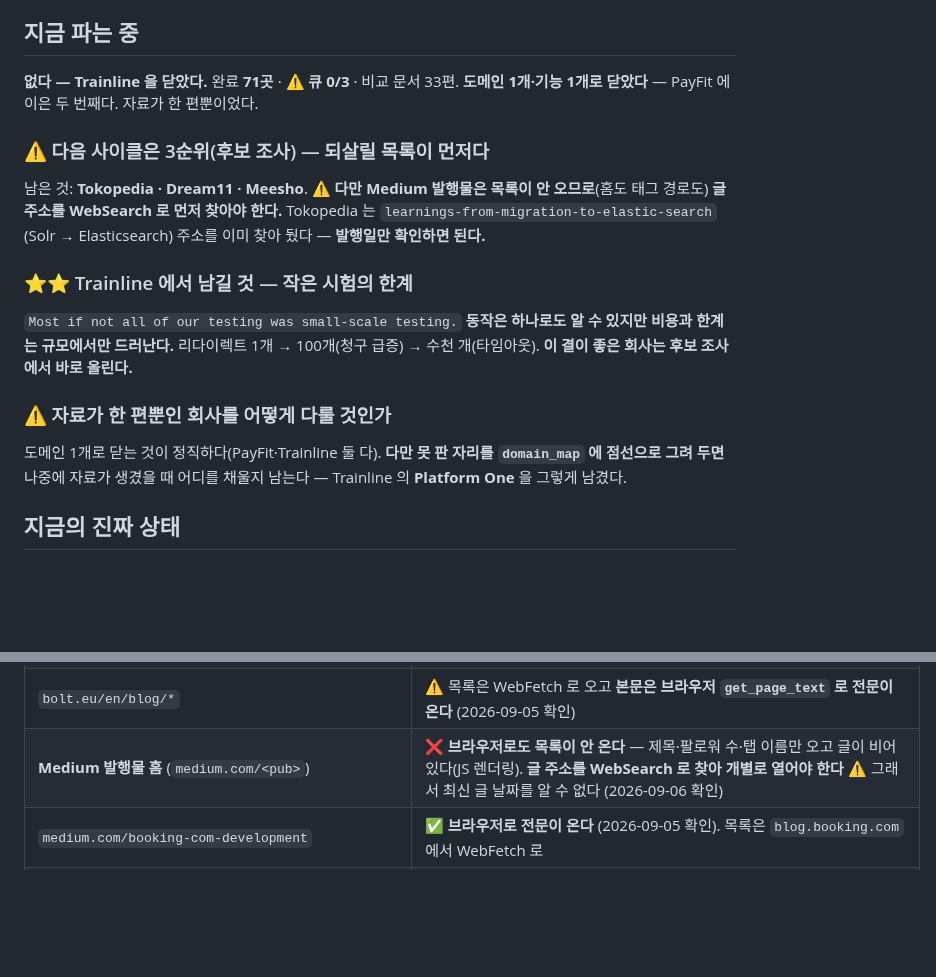
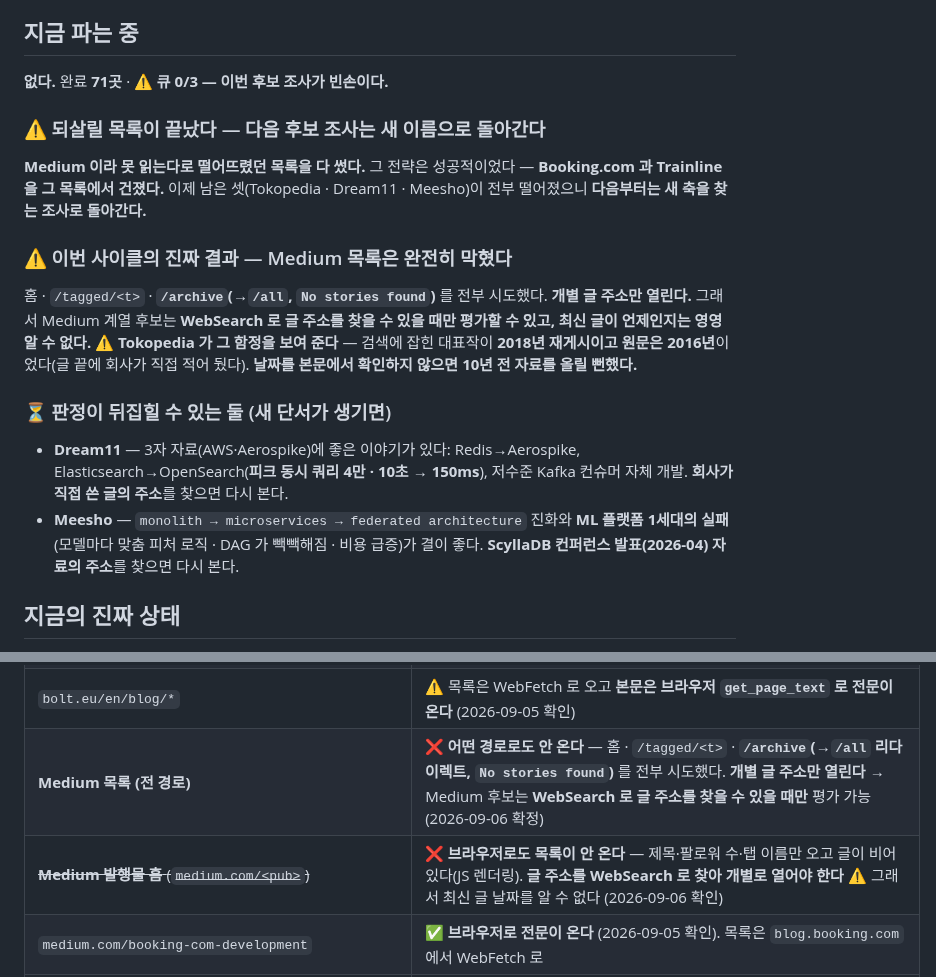
Before and after one commit to KWANHYUNKIM/jobseeker, a Markdown page: engine/state/STATE.md, 2 parts joined by grey strips. Drawn GitHub-style; blank space fills up the shorter version.

Commit message:
docs(reveng): 후보 조사 — 되살릴 목록을 소진하고 미디엄 목록 차단을 확정한다
Co-Authored-By: Claude Opus 5 (1M context) <noreply@anthropic.com>
Claude-Session: https://claude.ai/code/session_01Uz6aBACxQC9pVdztNBjeW8

```diff
--- a/engine/state/STATE.md
+++ b/engine/state/STATE.md
@@ -8,27 +8,31 @@
 
 ## 지금 파는 중
 
-**없다 — Trainline 을 닫았다.** 완료 **71곳** · ⚠️ **큐 0/3** · 비교 문서 33편.
-**도메인 1개·기능 1개로 닫았다** — PayFit 에 이은 두 번째다. 자료가 한 편뿐이었다.
+**없다.** 완료 **71곳** · ⚠️ **큐 0/3 — 이번 후보 조사가 빈손이다.**
 
-### ⚠️ 다음 사이클은 3순위(후보 조사) — 되살릴 목록이 먼저다
+### ⚠️ 되살릴 목록이 끝났다 — 다음 후보 조사는 새 이름으로 돌아간다
 
-남은 것: **Tokopedia · Dream11 · Meesho**.
-⚠️ **다만 Medium 발행물은 목록이 안 오므로**(홈도 태그 경로도) **글 주소를 WebSearch 로
-먼저 찾아야 한다.** Tokopedia 는 `learnings-from-migration-to-elastic-search`
-(Solr → Elasticsearch) 주소를 이미 찾아 뒀다 — **발행일만 확인하면 된다.**
+**Medium 이라 못 읽는다로 떨어뜨렸던 목록을 다 썼다.** 그 전략은 성공적이었다 —
+**Booking.com 과 Trainline 을 그 목록에서 건졌다.** 이제 남은 셋(Tokopedia · Dream11 ·
+Meesho)이 전부 떨어졌으니 **다음부터는 새 축을 찾는 조사로 돌아간다.**
 
-### ⭐⭐ Trainline 에서 남길 것 — 작은 시험의 한계
+### ⚠️ 이번 사이클의 진짜 결과 — Medium 목록은 완전히 막혔다
 
-`Most if not all of our testing was small-scale testing.` **동작은 하나로도 알 수 있지만
-비용과 한계는 규모에서만 드러난다.** 리다이렉트 1개 → 100개(청구 급증) → 수천 개(타임아웃).
-**이 결이 좋은 회사는 후보 조사에서 바로 올린다.**
+홈 · `/tagged/<t>` · **`/archive`(→`/all`, `No stories found`)** 를 전부 시도했다.
+**개별 글 주소만 열린다.** 그래서 Medium 계열 후보는 **WebSearch 로 글 주소를 찾을 수
+있을 때만 평가할 수 있고, 최신 글이 언제인지는 영영 알 수 없다.**
+⚠️ **Tokopedia 가 그 함정을 보여 준다** — 검색에 잡힌 대표작이 **2018년 재게시이고
+원문은 2016년**이었다(글 끝에 회사가 직접 적어 뒀다). **날짜를 본문에서 확인하지 않으면
+10년 전 자료를 올릴 뻔했다.**
 
-### ⚠️ 자료가 한 편뿐인 회사를 어떻게 다룰 것인가
+### ⏳ 판정이 뒤집힐 수 있는 둘 (새 단서가 생기면)
 
-도메인 1개로 닫는 것이 정직하다(PayFit·Trainline 둘 다). **다만 못 판 자리를
-`domain_map` 에 점선으로 그려 두면** 나중에 자료가 생겼을 때 어디를 채울지 남는다 —
-Trainline 의 **Platform One** 을 그렇게 남겼다.
+- **Dream11** — 3자 자료(AWS·Aerospike)에 좋은 이야기가 있다: Redis→Aerospike,
+  Elasticsearch→OpenSearch(**피크 동시 쿼리 4만 · 10초 → 150ms**), 저수준 Kafka 컨슈머 자체 개발.
+  **회사가 직접 쓴 글의 주소**를 찾으면 다시 본다.
+- **Meesho** — `monolith → microservices → federated architecture` 진화와 **ML 플랫폼
+  1세대의 실패**(모델마다 맞춤 피처 로직 · DAG 가 빽빽해짐 · 비용 급증)가 결이 좋다.
+  **ScyllaDB 컨퍼런스 발표(2026-04) 자료의 주소**를 찾으면 다시 본다.
 
 ## 지금의 진짜 상태
 
@@ -350,7 +354,8 @@ CA·AU·SG·AE·NG 각 1) · 비교 문서 32편 · **운영 사실 58개.**
 | `press.doximity.com` · `sec.gov/Archives` | ❌ 앞은 본문이 비고, 뒤는 WebFetch 403 |
 | `engineering.ifood.com.br` · `engineering.rappi.com` · `careersatdoordash.com/engineering-blog` · `unrealengine.com/en-US/tech-blog` | ❌ 403 |
 | `bolt.eu/en/blog/*` | ⚠️ 목록은 WebFetch 로 오고 **본문은 브라우저 `get_page_text` 로 전문이 온다** (2026-09-05 확인) |
-| **Medium 발행물 홈** (`medium.com/<pub>`) | ❌ **브라우저로도 목록이 안 온다** — 제목·팔로워 수·탭 이름만 오고 글이 비어 있다(JS 렌더링). **글 주소를 WebSearch 로 찾아 개별로 열어야 한다** ⚠️ 그래서 최신 글 날짜를 알 수 없다 (2026-09-06 확인) |
+| **Medium 목록 (전 경로)** | ❌ **어떤 경로로도 안 온다** — 홈 · `/tagged/<t>` · **`/archive`(→`/all` 리다이렉트, `No stories found`)** 를 전부 시도했다. **개별 글 주소만 열린다** → Medium 후보는 **WebSearch 로 글 주소를 찾을 수 있을 때만** 평가 가능 (2026-09-06 확정) |
+| ~~**Medium 발행물 홈** (`medium.com/<pub>`)~~ | ❌ **브라우저로도 목록이 안 온다** — 제목·팔로워 수·탭 이름만 오고 글이 비어 있다(JS 렌더링). **글 주소를 WebSearch 로 찾아 개별로 열어야 한다** ⚠️ 그래서 최신 글 날짜를 알 수 없다 (2026-09-06 확인) |
 | `medium.com/booking-com-development` | ✅ **브라우저로 전문이 온다** (2026-09-05 확인). 목록은 `blog.booking.com` 에서 WebFetch 로 |
 | `medium.com/*` | ⚠️ WebFetch 403 · **브라우저로는 전문이 온다 — 2026-09-05 에 `medium.com/mercadolibre-tech` 로 실제 확인했다.** 후보를 Medium 이라는 이유로 떨어뜨리지 않는다 |
 | ~~`bolt.eu/en/blog/category/tech-at-bolt/`~~ | ⚠️ **목록은 오는데 본문이 비어 온다**(JS 렌더링). `engineering.ramp.com` 과 같은 형태 — **브라우저 `get_page_text` 로 다시 볼 것** (2026-09-05) |
```
Also changed, not shown: engine/state/QUEUE.md (+24 -0 lines).
